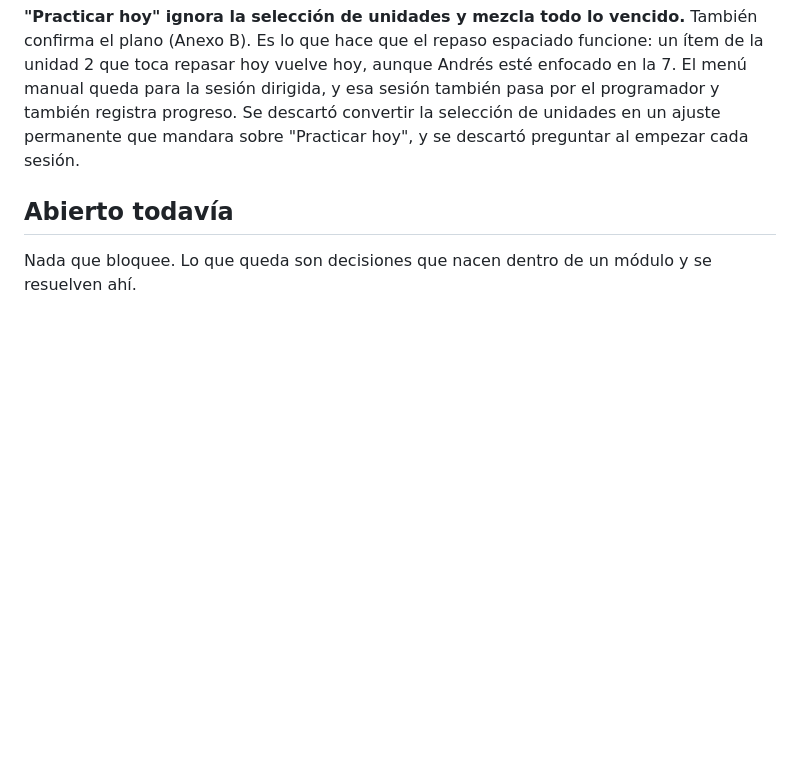
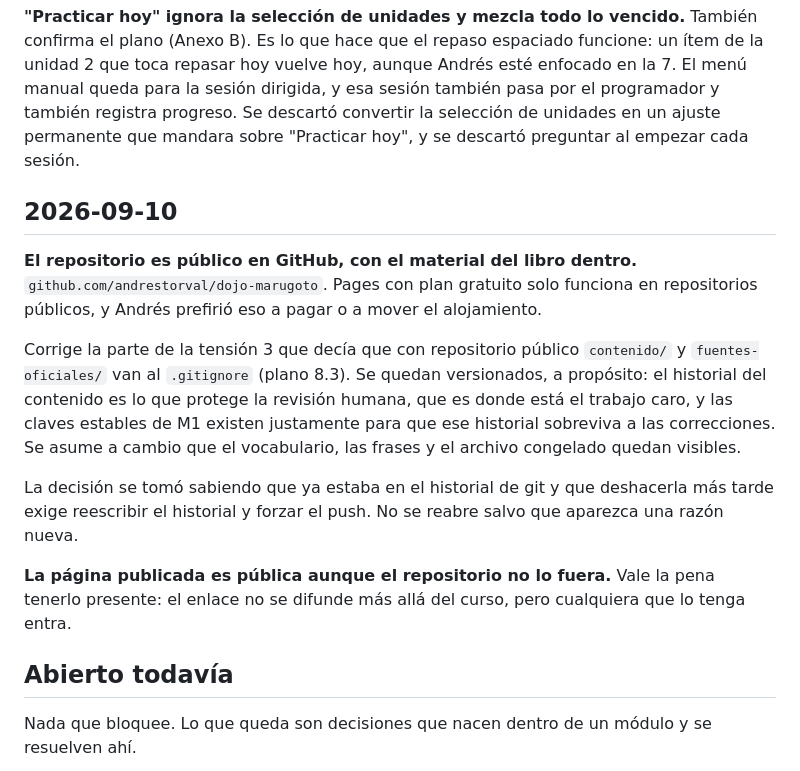
Before and after one commit to andrestorval/dojo-marugoto, a Markdown page: DECISIONES.md, the part around the change. Drawn GitHub-style; blank space fills up the shorter version.

Commit message:
El repositorio es publico y el contenido se queda versionado
Pages con plan gratuito solo funciona en repositorios publicos, y Andres
prefirio eso a pagar o a mover el alojamiento. Corrige la parte de la tension 3
que mandaba contenido/ y fuentes-oficiales/ al .gitignore con repositorio
publico: se quedan dentro a proposito, porque el historial del contenido es lo
que protege la revision humana y las claves estables de M1 existen para que ese
historial sobreviva a las correcciones.

Se asume a cambio que el vocabulario, las frases y el archivo congelado quedan
visibles. La decision se tomo sabiendo que ya estaba en el historial y que
deshacerla mas tarde exige reescribir el historial y forzar el push.

Co-Authored-By: Claude Opus 5 <noreply@anthropic.com>

```diff
--- a/DECISIONES.md
+++ b/DECISIONES.md
@@ -82,6 +82,29 @@ sesión también pasa por el programador y también registra progreso. Se descar
 convertir la selección de unidades en un ajuste permanente que mandara sobre
 "Practicar hoy", y se descartó preguntar al empezar cada sesión.
 
+## 2026-09-10
+
+**El repositorio es público en GitHub, con el material del libro dentro.**
+`github.com/andrestorval/dojo-marugoto`. Pages con plan gratuito solo funciona
+en repositorios públicos, y Andrés prefirió eso a pagar o a mover el
+alojamiento.
+
+Corrige la parte de la tensión 3 que decía que con repositorio público
+`contenido/` y `fuentes-oficiales/` van al `.gitignore` (plano 8.3). Se quedan
+versionados, a propósito: el historial del contenido es lo que protege la
+revisión humana, que es donde está el trabajo caro, y las claves estables de M1
+existen justamente para que ese historial sobreviva a las correcciones. Se
+asume a cambio que el vocabulario, las frases y el archivo congelado quedan
+visibles.
+
+La decisión se tomó sabiendo que ya estaba en el historial de git y que
+deshacerla más tarde exige reescribir el historial y forzar el push. No se
+reabre salvo que aparezca una razón nueva.
+
+**La página publicada es pública aunque el repositorio no lo fuera.** Vale la
+pena tenerlo presente: el enlace no se difunde más allá del curso, pero
+cualquiera que lo tenga entra.
+
 ## Abierto todavía
 
 Nada que bloquee. Lo que queda son decisiones que nacen dentro de un módulo y se
```
